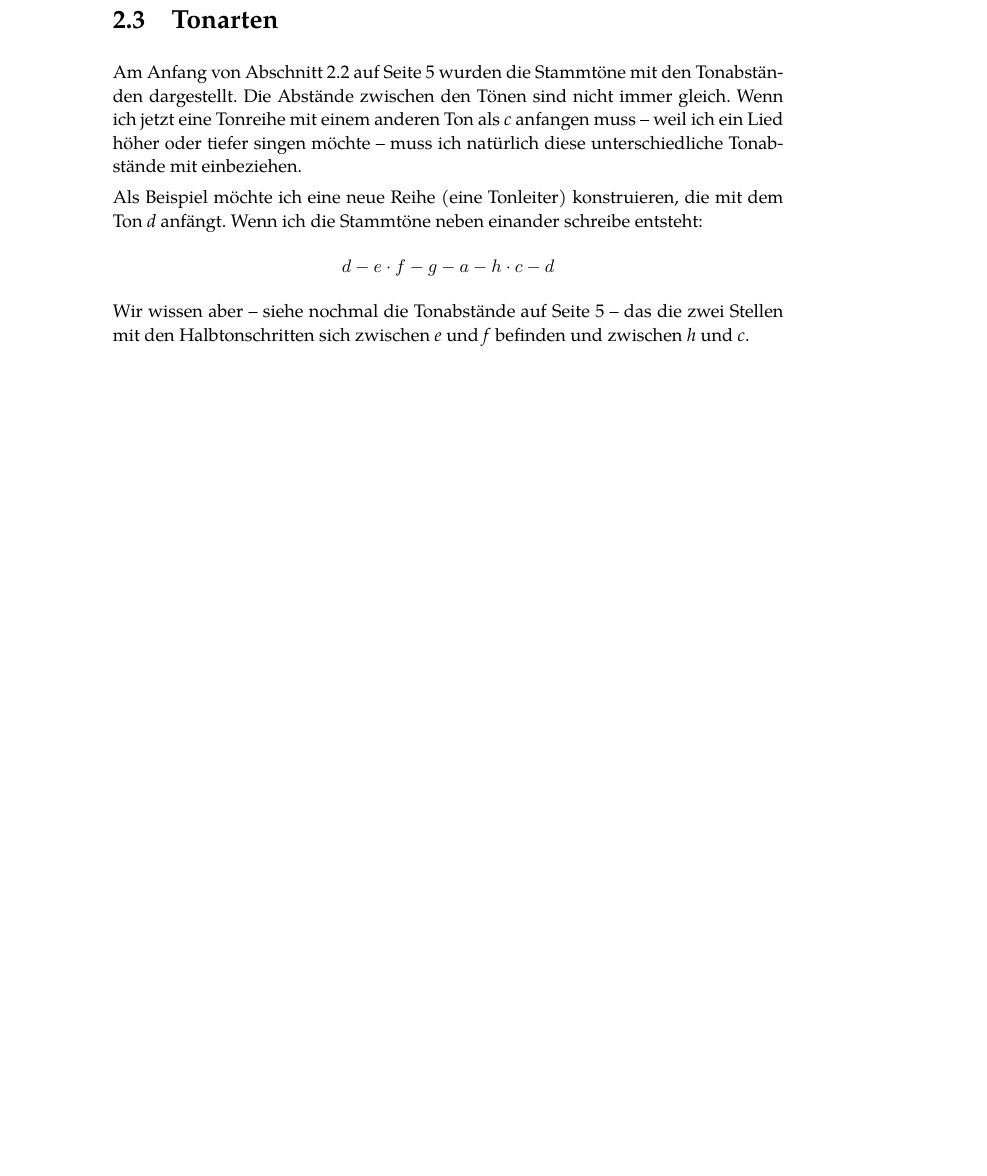
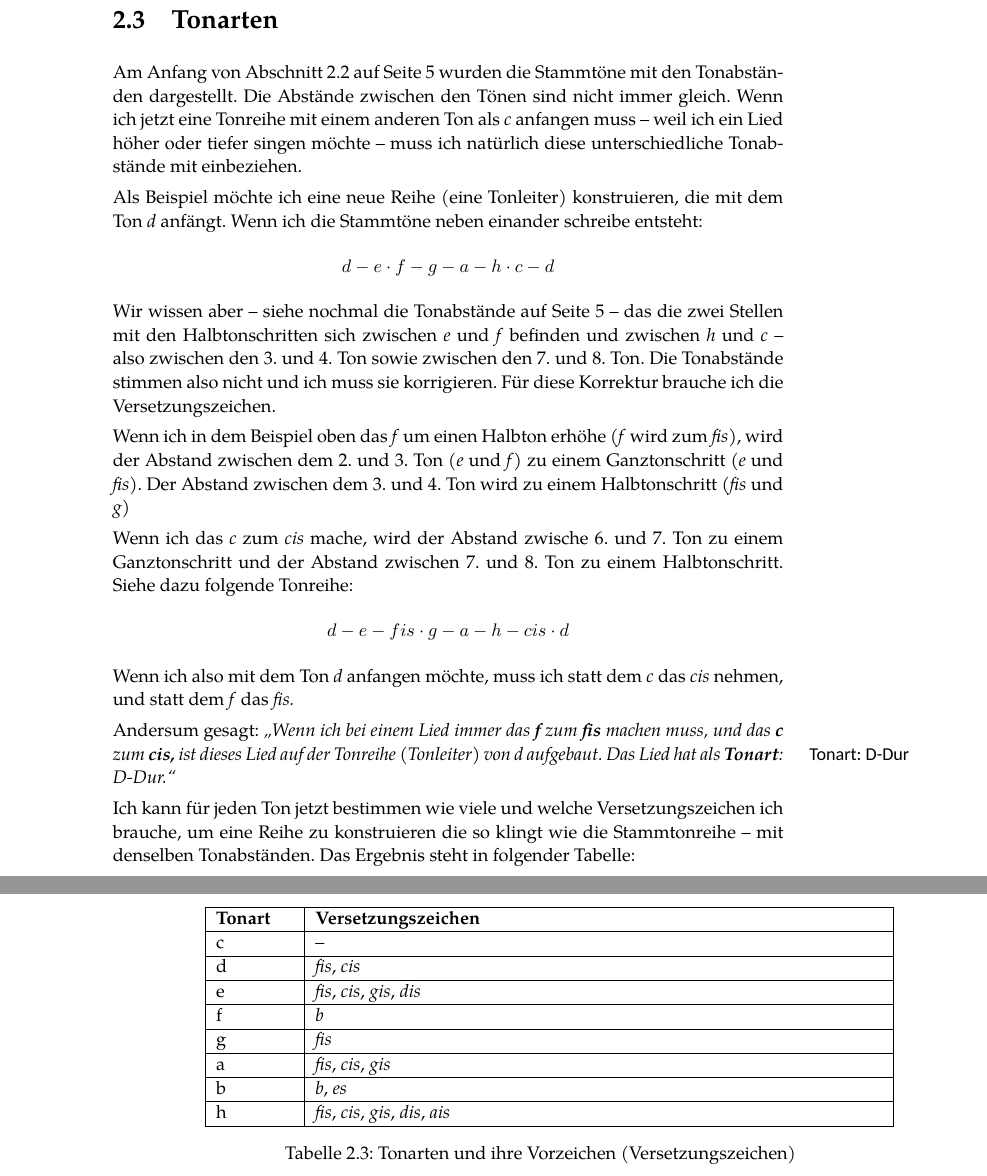
Before and after one commit to kowsoleea/sps2pruefung, a LaTeX document (main.tex): part of page 7 of 21 before the commit and two parts of pages 7 and 8 of 22 after it, the two joined at a grey line, cut so that both start at the same text, the shorter picture padded with empty space. Compiled offline with XeLaTeX; a missing font is replaced by an installed copy or a similar font.

Commit message:
Tabelle Tonarten

```diff
--- a/main.tex
+++ b/main.tex
@@ -312,7 +312,58 @@ Als Beispiel möchte ich eine neue Reihe (eine Tonleiter) konstruieren, die mit
 \end{center}
 Wir wissen aber -- siehe nochmal die Tonabstände auf \autopageref{tonabstände} --
 das die zwei Stellen mit den Halbtonschritten sich zwischen \emph{e} und \emph{f}
-befinden und zwischen \emph{h} und \emph{c}.
+befinden und zwischen \emph{h} und \emph{c} -- also zwischen den 3. und 4.
+Ton sowie zwischen den 7. und 8. Ton. Die Tonabstände stimmen also nicht und ich muss
+sie korrigieren. Für diese Korrektur brauche ich die Versetzungszeichen.
+
+Wenn ich in dem Beispiel oben das \emph{f} um einen Halbton erhöhe (\emph{f} wird
+zum \emph{fis}), wird der Abstand zwischen dem 2. und 3. Ton (\emph{e} und \emph{f})
+zu einem Ganztonschritt (\emph{e} und \emph{fis}). Der Abstand zwischen dem 3. und 4.
+Ton wird zu einem Halbtonschritt (\emph{fis} und \emph{g})
+
+Wenn ich das \emph{c} zum \emph{cis} mache, wird der Abstand zwische 6. und 7. Ton
+zu einem Ganztonschritt
+und der Abstand zwischen 7. und 8. Ton zu einem Halbtonschritt. Siehe dazu folgende
+Tonreihe:
+\begin{center}
+	\emph{$d - e - fis \cdot g - a - h - cis \cdot d$}
+\end{center}
+Wenn ich also mit dem Ton \emph{d} anfangen möchte, muss ich statt dem \emph{c} das \emph{cis} nehmen,
+und statt dem \emph{f} das \emph{fis.}
+
+Andersum gesagt: \emph{"`Wenn ich bei einem Lied immer das \textbf{f} zum \textbf{fis} machen muss,
+	und das \textbf{c} zum \textbf{cis,}\comment{Tonart: D-Dur}
+ist dieses Lied auf der Tonreihe (Tonleiter) von d aufgebaut. Das Lied hat als \textbf{Tonart}: D-Dur."'}
+
+Ich kann für jeden Ton jetzt bestimmen wie viele und welche Versetzungszeichen ich brauche, um eine
+Reihe zu konstruieren die so klingt wie die Stammtonreihe -- mit denselben Tonabständen. Das
+Ergebnis steht in folgender Tabelle:
+\begin{table}[!ht]
+	\centering
+	\begin{tabular}{|p{15mm}|p{110mm}|}
+		\hline
+		\textbf{Tonart} & \textbf{Versetzungszeichen}\\
+		\hline
+		c & -- \\
+		\hline
+		d & \emph{fis}, \emph{cis} \\
+		\hline
+		e & \emph{fis}, \emph{cis}, \emph{gis}, \emph{dis} \\
+		\hline
+		f & \emph{b} \\
+		\hline
+		g & \emph{fis} \\
+		\hline
+		a & \emph{fis}, \emph{cis}, \emph{gis} \\
+		\hline
+		b & \emph{b}, \emph{es} \\
+		\hline
+		h & \emph{fis}, \emph{cis}, \emph{gis}, \emph{dis}, \emph{ais} \\
+		\hline
+	\end{tabular}
+	\caption{Tonarten und ihre Vorzeichen (Versetzungszeichen)}
+	\label{tonarten1}
+\end{table}
 
 \chapter{Rhythmus}
 \section{Notenwerte}
```
